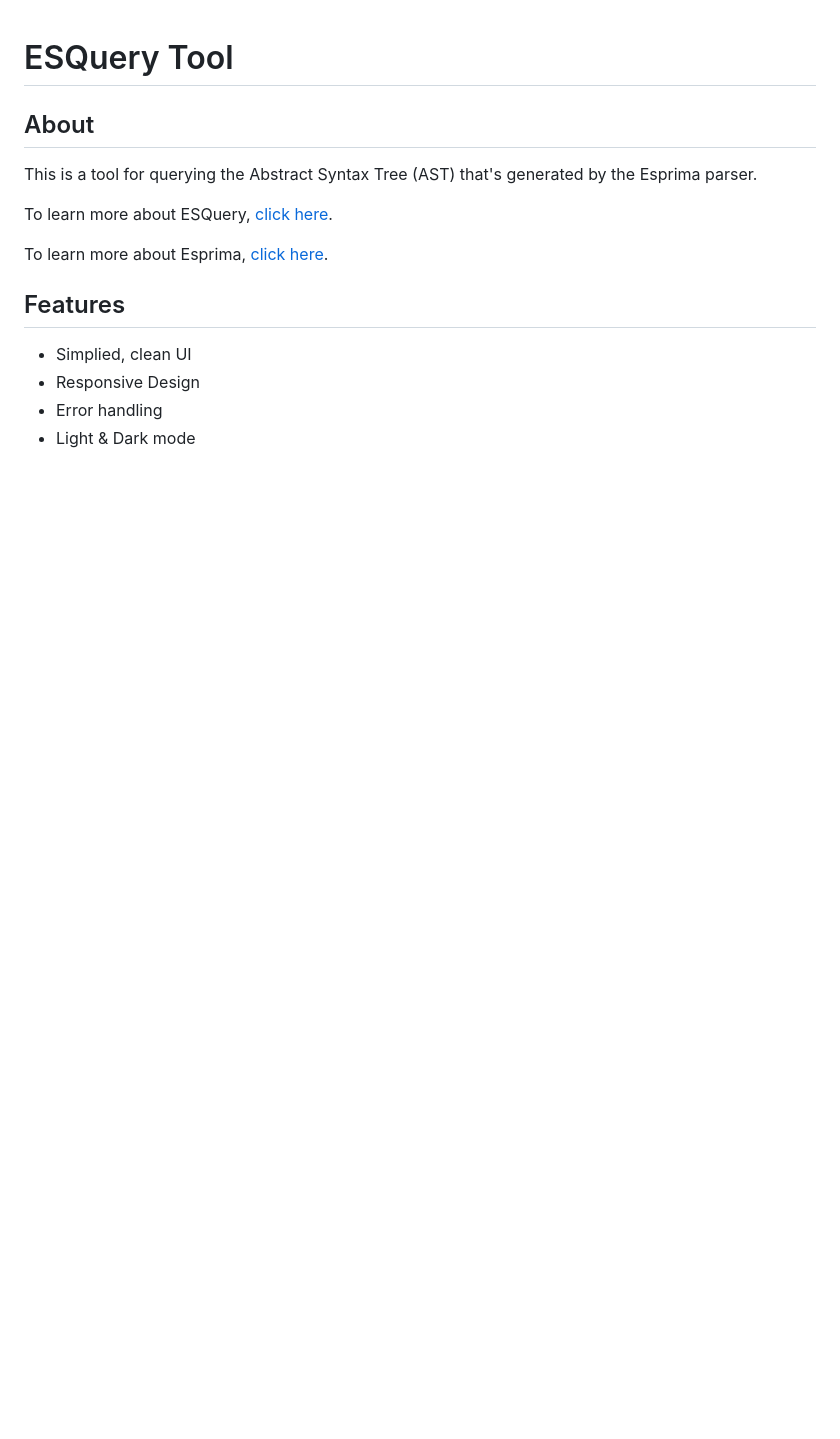
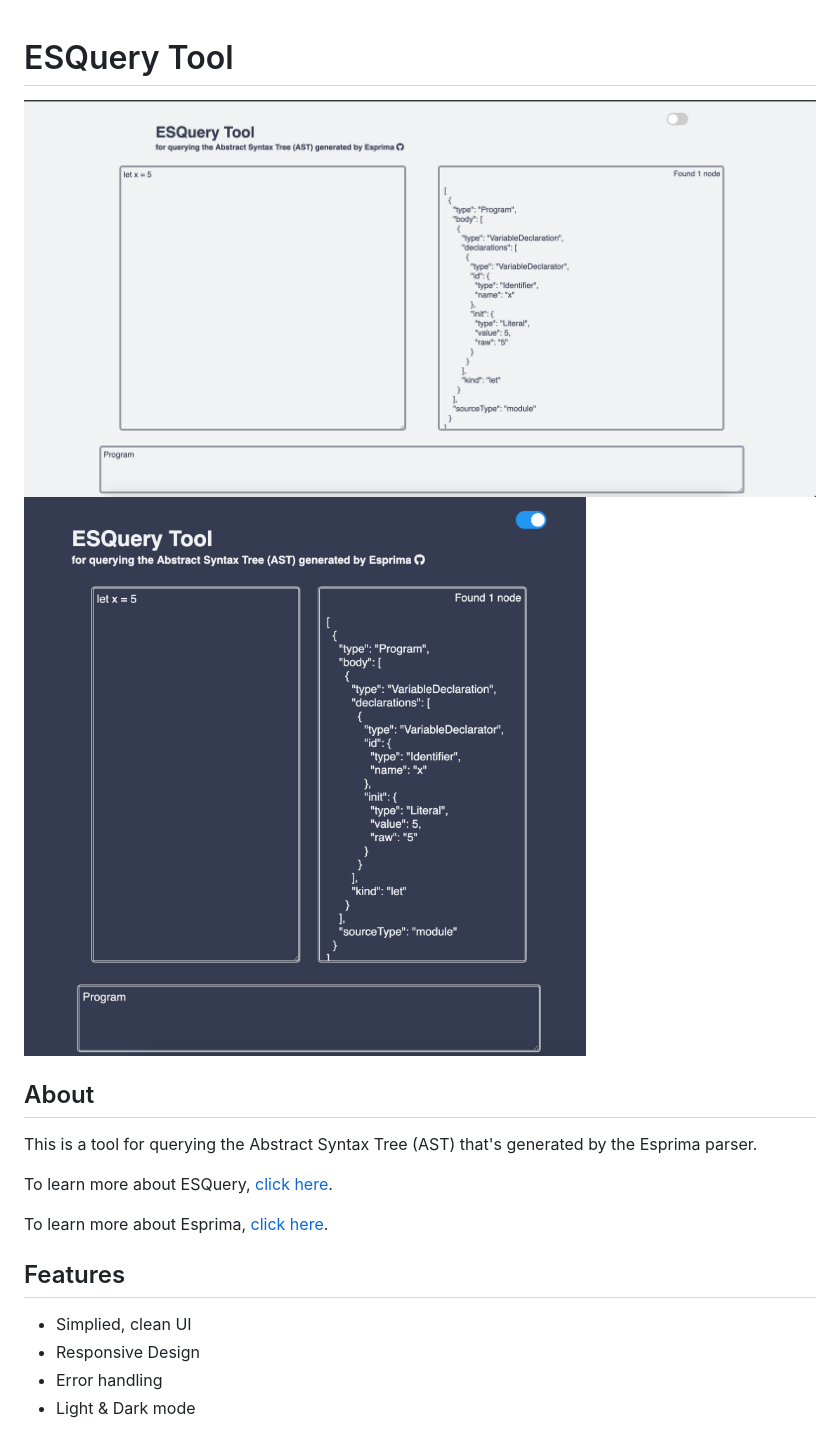
Before and after one commit to natalie-poulson/ESQuery-tool, a Markdown page: README.md, the part around the change. Drawn GitHub-style; pictures changed too: dark.png (added), light.png (added); blank space fills up the shorter version.

Commit message:
added screenshots

```diff
--- a/README.md
+++ b/README.md
@@ -1,4 +1,8 @@
 # ESQuery Tool
+<img src="light.png">
+
+<img src="dark.png">
+
 ## About
 This  is a tool for querying the Abstract Syntax Tree (AST) that's generated by the Esprima parser.
 
```
